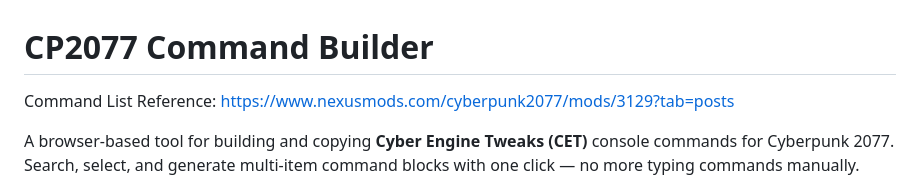
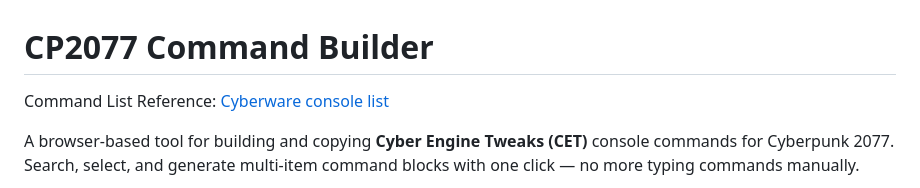
Before and after one commit to Ifeoluwa90/cp77-command-builder, a Markdown page: README.md, the part around the change. Drawn GitHub-style.

```diff
--- a/README.md
+++ b/README.md
@@ -1,6 +1,6 @@
 # CP2077 Command Builder
 
-Command List Reference: https://www.nexusmods.com/cyberpunk2077/mods/3129?tab=posts
+Command List Reference: [Cyberware console list](https://www.nexusmods.com/cyberpunk2077/mods/3129?tab=posts)
 
 A browser-based tool for building and copying **Cyber Engine Tweaks (CET)** console commands for Cyberpunk 2077. Search, select, and generate multi-item command blocks with one click — no more typing commands manually.
 
```
